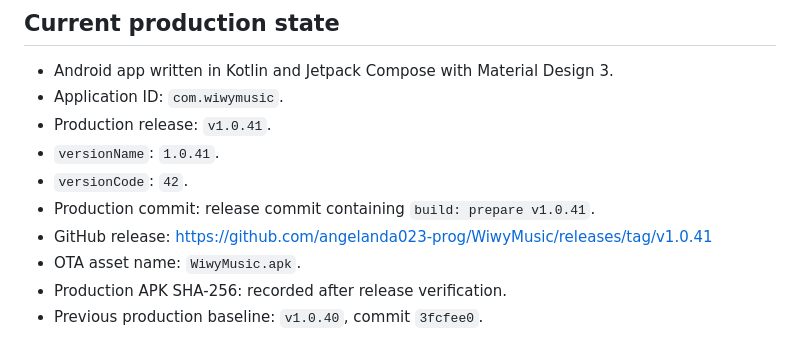
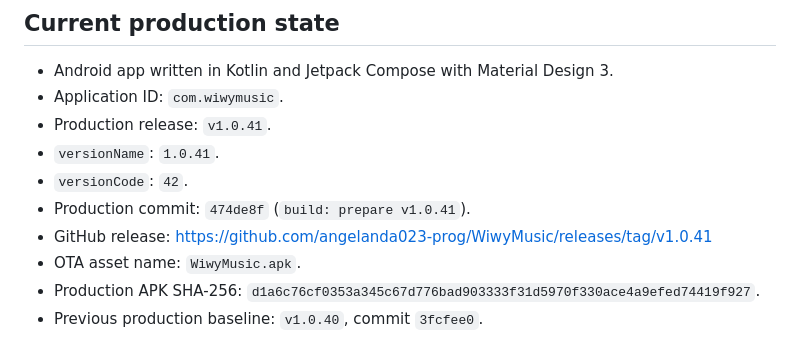
Before and after one commit to angelanda023-prog/WiwyMusic, a Markdown page: docs/AI_HANDOFF.md, the part around the change. Rendered like a GitHub page.

Commit message:
docs: record v1.0.41 release

```diff
--- a/docs/AI_HANDOFF.md
+++ b/docs/AI_HANDOFF.md
@@ -32,10 +32,10 @@ admin panel.
 - Production release: `v1.0.41`.
 - `versionName`: `1.0.41`.
 - `versionCode`: `42`.
-- Production commit: release commit containing `build: prepare v1.0.41`.
+- Production commit: `474de8f` (`build: prepare v1.0.41`).
 - GitHub release: <https://github.com/angelanda023-prog/WiwyMusic/releases/tag/v1.0.41>
 - OTA asset name: `WiwyMusic.apk`.
-- Production APK SHA-256: recorded after release verification.
+- Production APK SHA-256: `d1a6c76cf0353a345c67d776bad903333f31d5970f330ace4a9efed74419f927`.
 - Previous production baseline: `v1.0.40`, commit
   `3fcfee0`.
 
```
